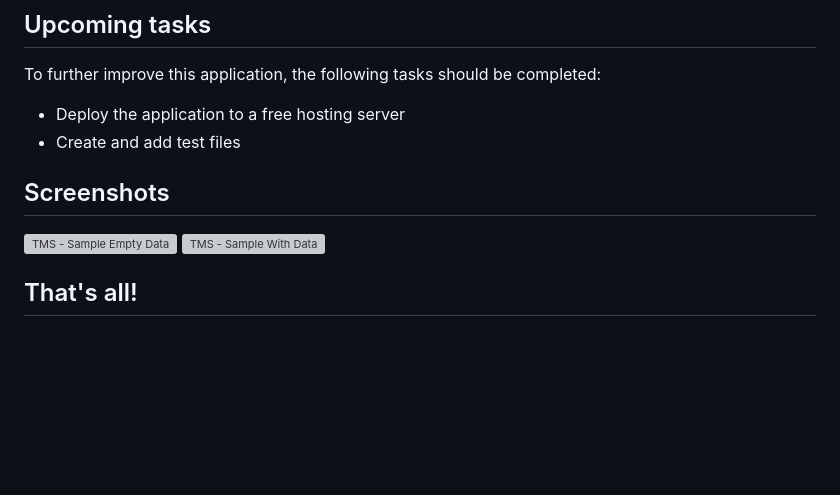
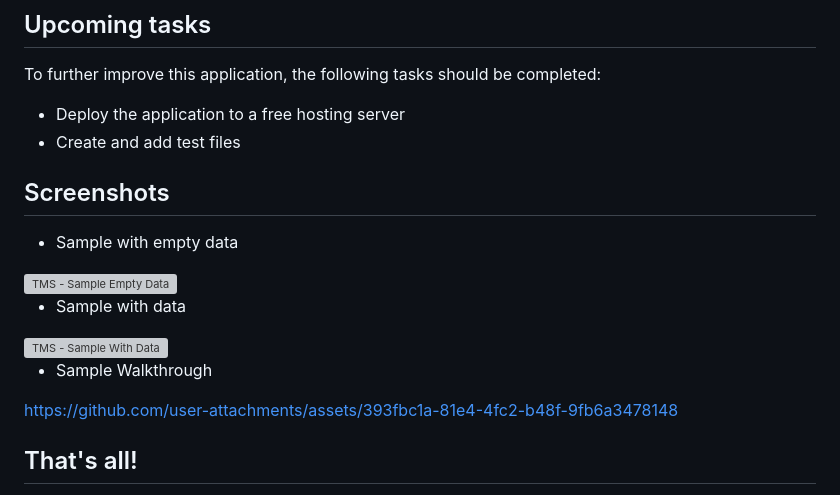
Before and after one commit to jolabsw/task-mgmt-system, a Markdown page: README.md, the part around the change. GitHub-like rendering; blank space fills up the shorter version; grey boxes are pictures that could not be loaded.

Commit message:
TMS: Adding walkthrough video to ReadMe
Adding walkthrough video on screenshot section of ReadMe

```diff
--- a/README.md
+++ b/README.md
@@ -101,9 +101,18 @@ To further improve this application, the following tasks should be completed:
 - Deploy the application to a free hosting server
 - Create and add test files
 
+
 ## Screenshots
+- Sample with empty data
 <img width="2880" height="1592" alt="TMS - Sample Empty Data" src="https://github.com/user-attachments/assets/c72a8279-b1c9-44c1-bed4-72587b703e51" />
+
+- Sample with data
 <img width="2880" height="3854" alt="TMS - Sample With Data" src="https://github.com/user-attachments/assets/311a3ee2-8499-4169-96d4-6bbdebfb4183" />
+
+- Sample Walkthrough
+
+https://github.com/user-attachments/assets/393fbc1a-81e4-4fc2-b48f-9fb6a3478148
+
 
 ## That's all!
 Thank you for checking out the Task Management System! If you encounter any issues or have any questions, feel free to open an issue on GitHub or contact me via my personal email.
```
